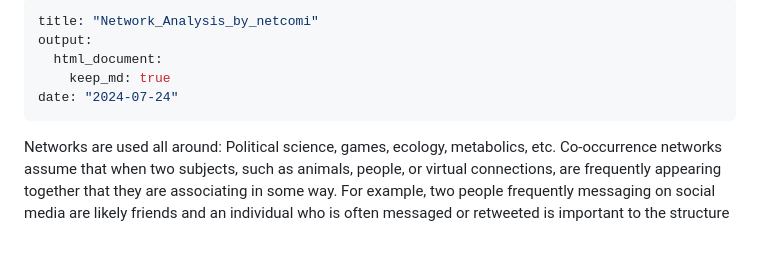
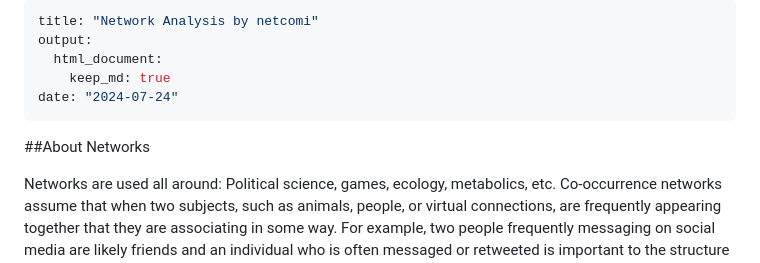
Before and after one commit to BKrzysiak/Amplicon-Analysis-Pipeline, a Markdown page: Network_Analysis_by_netcomi.md, the part around one of its changes. Rendered like a GitHub page; blank space fills up the shorter version.

```diff
--- a/Network_Analysis_by_netcomi.md
+++ b/Network_Analysis_by_netcomi.md
@@ -1,12 +1,12 @@
 ---
-title: "Network_Analysis_by_netcomi"
+title: "Network Analysis by netcomi"
 output:
   html_document:
     keep_md: true
 date: "2024-07-24"
 ---
 
-
+##About Networks
 
   Networks are used all around: Political science, games, ecology, metabolics, etc. Co-occurrence networks assume that when two subjects, such as animals, people, or virtual connections, are frequently appearing together that they are associating in some way. For example, two people frequently messaging on social media are likely friends and an individual who is often messaged or retweeted is important to the structure of the community they've surrounded themselves with, just like an influencer.
   We can do similar things with microbial communities. By looking at Amplicon sequencing data from environmental samples. we can see which species or taxa often occur together. This can imply potential interactions (such as predation or symbiosis) or a reliance on similar conditions for survival. One of the most important parts about networks is that the statistics are all dependent, and it is this dependency that interests us.
```
Also changed, not shown: other parts of Network_Analysis_by_netcomi.md (+10 -10 lines).
